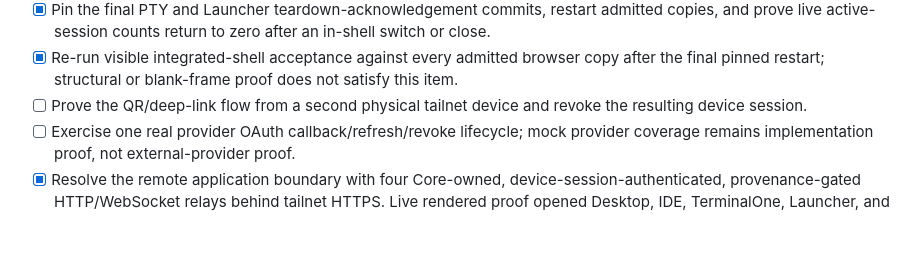
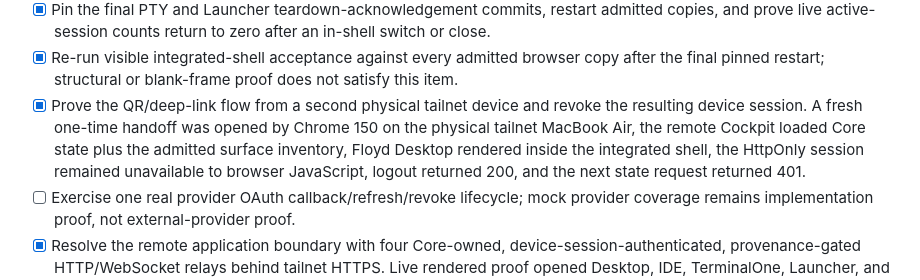
Before and after one commit to CaptainPhantasy/FLOYD-THE_WHOLE_DAMN_SUITE, a Markdown page: task_plan.md, the part around the change. Rendered like a GitHub page; blank space fills up the shorter version.

Commit message:
docs: record physical handoff proof

```diff
--- a/task_plan.md
+++ b/task_plan.md
@@ -373,8 +373,12 @@ and physical/external proof remain separate truth states.
 - [x] Re-run visible integrated-shell acceptance against every admitted browser
   copy after the final pinned restart; structural or blank-frame proof does not
   satisfy this item.
-- [ ] Prove the QR/deep-link flow from a second physical tailnet device and
-  revoke the resulting device session.
+- [x] Prove the QR/deep-link flow from a second physical tailnet device and
+  revoke the resulting device session. A fresh one-time handoff was opened by
+  Chrome 150 on the physical tailnet MacBook Air, the remote Cockpit loaded
+  Core state plus the admitted surface inventory, Floyd Desktop rendered inside
+  the integrated shell, the HttpOnly session remained unavailable to browser
+  JavaScript, logout returned 200, and the next state request returned 401.
 - [ ] Exercise one real provider OAuth callback/refresh/revoke lifecycle; mock
   provider coverage remains implementation proof, not external-provider proof.
 - [x] Resolve the remote application boundary with four Core-owned,
```
